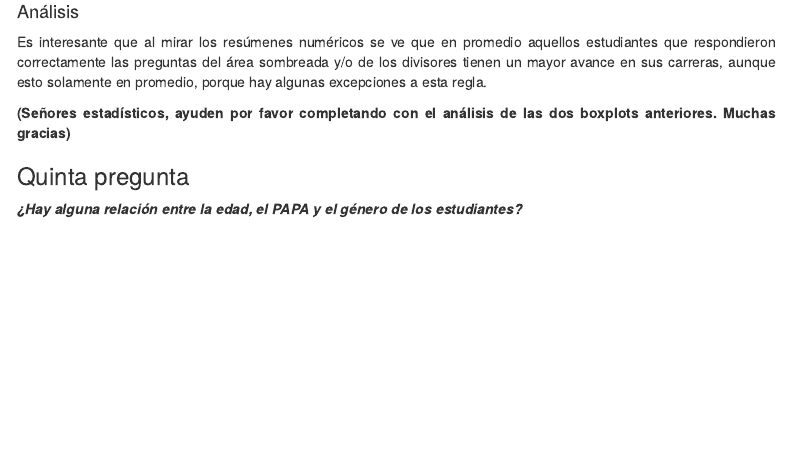
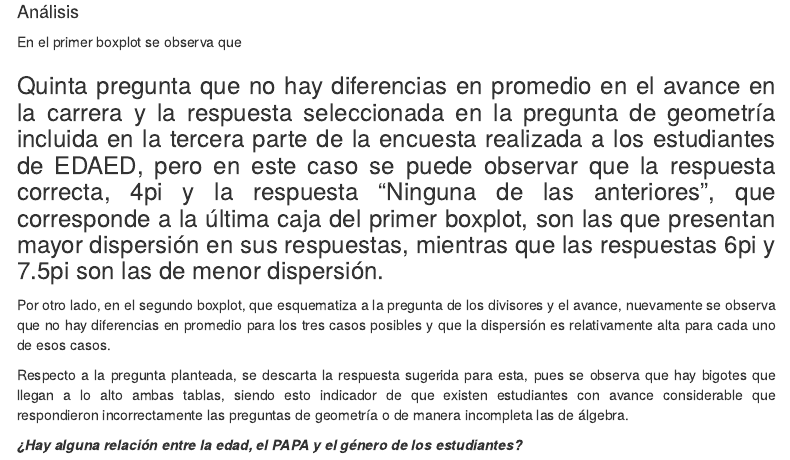
Before and after one commit to scuartasr/edaed_taller2, an R Markdown document (T4G_Taller2.Rmd): the page in a window 1100 px wide, from 11100 px down. Rendered offline with R 4.5, knitr and Pandoc, with nearby package versions; menus at the side of the page are left out.

Commit message:
Versión final

```diff
--- a/T4G_Taller2.Rmd
+++ b/T4G_Taller2.Rmd
@@ -1314,11 +1314,13 @@ plot(encuesta$opciones_divisor, encuesta$V51_Avance, main = "Pregunta divisores
 
 #### Análisis
 
-Es interesante que al mirar los resúmenes numéricos se ve que en promedio aquellos estudiantes que respondieron correctamente las preguntas del área sombreada y/o de los divisores tienen un mayor avance en sus carreras, aunque esto solamente en promedio, porque hay algunas excepciones a esta regla.
-
-**(Señores estadísticos, ayuden por favor completando con el análisis de las dos boxplots anteriores. Muchas gracias)**
-
-### Quinta pregunta
+En el primer boxplot se observa que
+
+### Quinta pregunta que no hay diferencias en promedio en el avance en la carrera y la respuesta seleccionada en la pregunta de geometría incluida en la tercera parte de la encuesta realizada a los estudiantes de EDAED, pero en este caso se puede observar que la respuesta correcta, 4pi y la respuesta "Ninguna de las anteriores", que corresponde a la última caja del primer boxplot, son las que presentan mayor dispersión en sus respuestas, mientras que las respuestas 6pi y 7.5pi son las de menor dispersión.
+
+Por otro lado, en el segundo boxplot, que esquematiza a la pregunta de los divisores y el avance, nuevamente se observa que no hay diferencias en promedio para los tres casos posibles y que la dispersión es relativamente alta para cada uno de esos casos.
+
+Respecto a la pregunta planteada, se descarta la respuesta sugerida para esta, pues se observa que hay bigotes que llegan a lo alto ambas tablas, siendo esto indicador de que existen estudiantes con avance considerable que respondieron incorrectamente las preguntas de geometría o de manera incompleta las de álgebra.
 
 ***¿Hay alguna relación entre la edad, el PAPA y el género de los estudiantes?***
 
```
